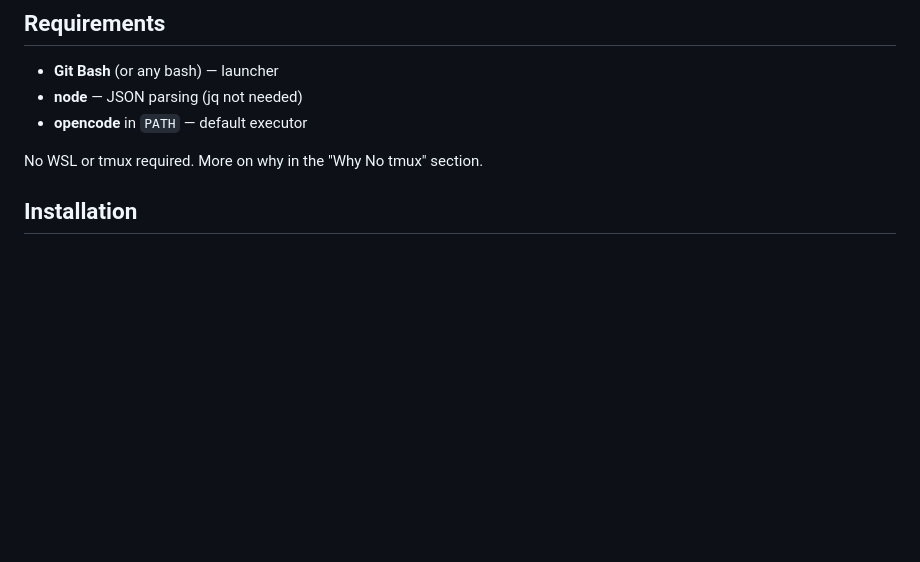
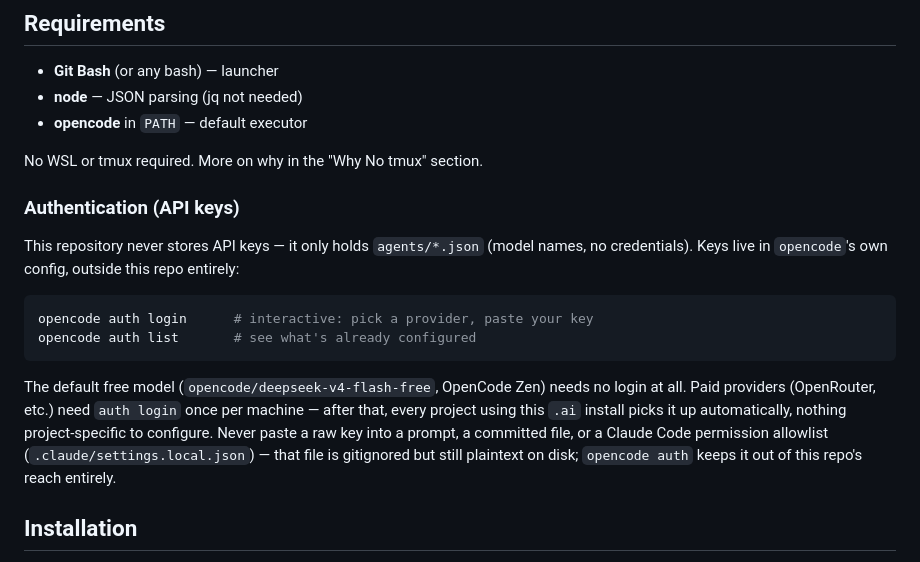
Before and after one commit to solovskiy/ai-orchestrator, a Markdown page: README.md, the part around the change. Rendered like a GitHub page; blank space fills up the shorter version.

````diff
--- a/README.md
+++ b/README.md
@@ -17,6 +17,26 @@ troubleshooting) — [`docs/workflow.md`](docs/workflow.md).
 - **opencode** in `PATH` — default executor
 
 No WSL or tmux required. More on why in the "Why No tmux" section.
+
+### Authentication (API keys)
+
+This repository never stores API keys — it only holds `agents/*.json`
+(model names, no credentials). Keys live in `opencode`'s own config,
+outside this repo entirely:
+
+```bash
+opencode auth login      # interactive: pick a provider, paste your key
+opencode auth list       # see what's already configured
+```
+
+The default free model (`opencode/deepseek-v4-flash-free`, OpenCode Zen)
+needs no login at all. Paid providers (OpenRouter, etc.) need `auth login`
+once per machine — after that, every project using this `.ai` install picks
+it up automatically, nothing project-specific to configure. Never paste a
+raw key into a prompt, a committed file, or a Claude Code permission
+allowlist (`.claude/settings.local.json`) — that file is gitignored but
+still plaintext on disk; `opencode auth` keeps it out of this repo's reach
+entirely.
 
 ## Installation
 
````
Also changed, not shown: README.ru.md (+21 -0 lines).
